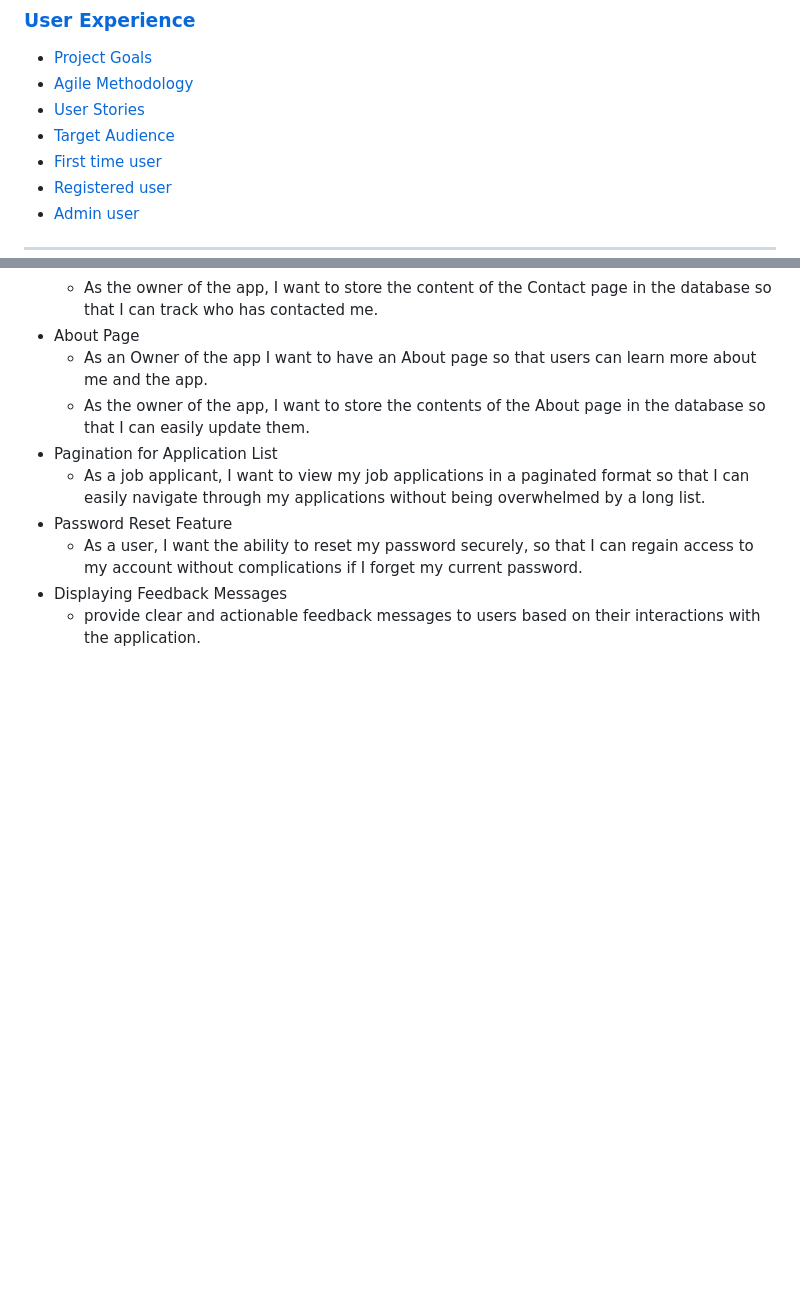
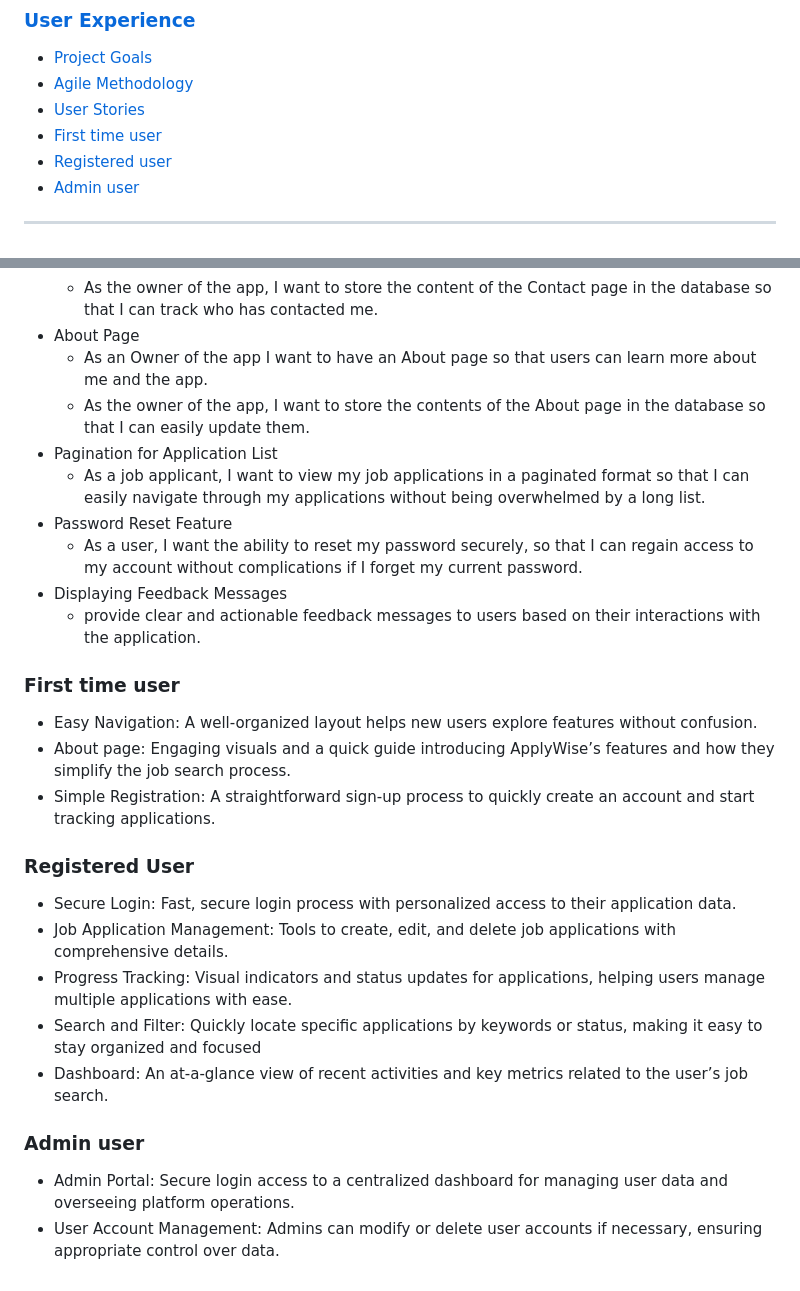
Before and after one commit to ci-mustafa/applywise, a Markdown page: README.md, 2 parts joined by grey strips. Drawn GitHub-style; blank space fills up the shorter version.

Commit message:
feat: write about first time users and registered users to readme file

```diff
--- a/README.md
+++ b/README.md
@@ -14,7 +14,6 @@ ApplyWise is a robust web application designed to streamline the job application
 * [Project Goals](#project-goals)
 * [Agile Methodology](#agile-methodology)
 * [User Stories](#user-stories)
-* [Target Audience](#target-audience)
 * [First time user](#first-time-user)
 * [Registered user](#registered-user)
 * [Admin user](#admin-user)
@@ -91,3 +90,19 @@ The Agile Methodology was employed to effectively prioritize and organize tasks,
     * As a user, I want the ability to reset my password securely, so that I can regain access to my account without complications if I forget my current password.
 * Displaying Feedback Messages
     *  provide clear and actionable feedback messages to users based on their interactions with the application.
+
+### First time user
+* Easy Navigation: A well-organized layout helps new users explore features without confusion.
+* About page: Engaging visuals and a quick guide introducing ApplyWise’s features and how they simplify the job search process.
+* Simple Registration: A straightforward sign-up process to quickly create an account and start tracking applications.
+
+### Registered User
+* Secure Login: Fast, secure login process with personalized access to their application data.
+* Job Application Management: Tools to create, edit, and delete job applications with comprehensive details.
+* Progress Tracking: Visual indicators and status updates for applications, helping users manage multiple applications with ease.
+* Search and Filter: Quickly locate specific applications by keywords or status, making it easy to stay organized and focused
+* Dashboard: An at-a-glance view of recent activities and key metrics related to the user’s job search.
+
+### Admin user
+* Admin Portal: Secure login access to a centralized dashboard for managing user data and overseeing platform operations.
+* User Account Management: Admins can modify or delete user accounts if necessary, ensuring appropriate control over data.
```
